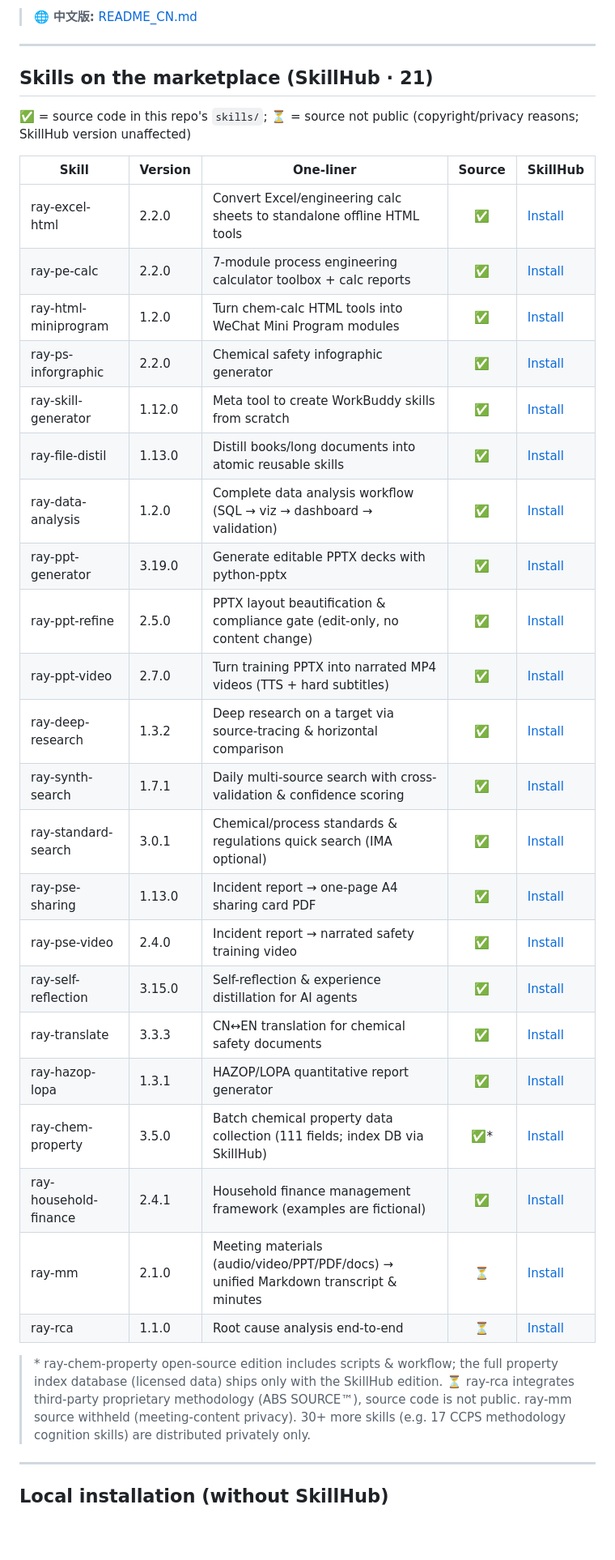
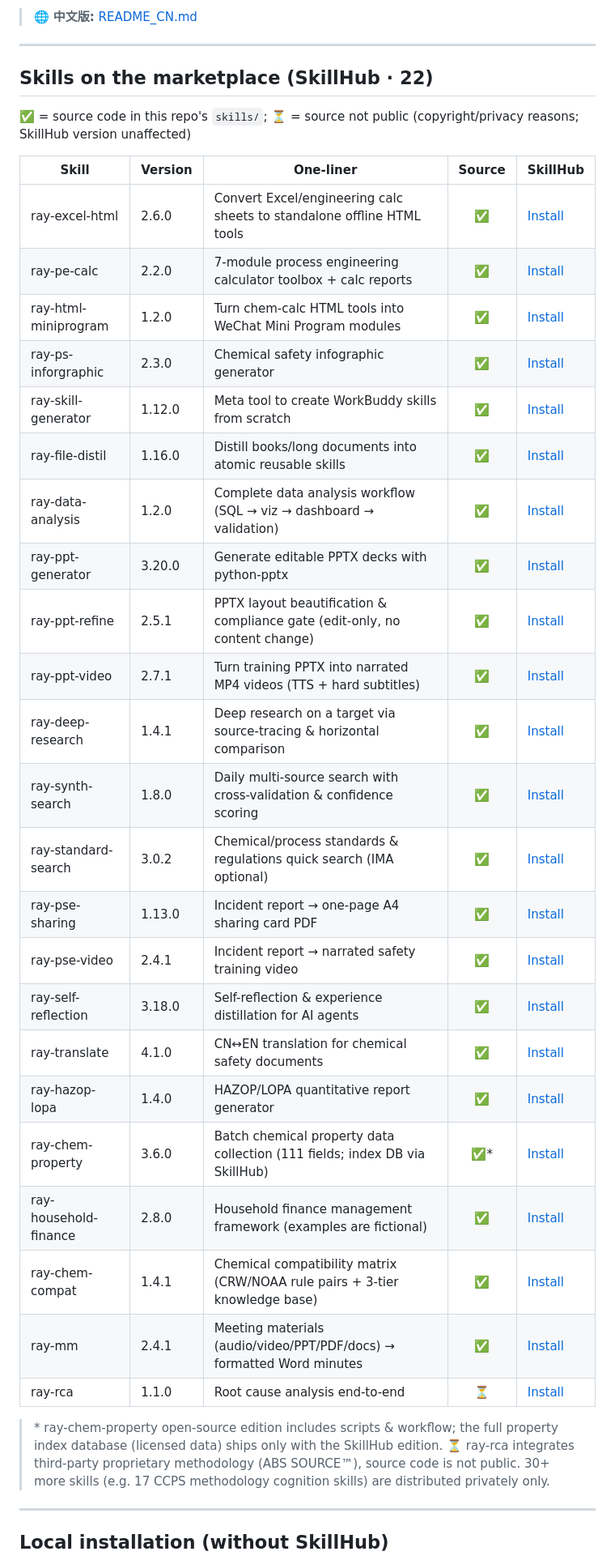
Before and after one commit to Rayzhang1981/ray-skills, a Markdown page: README.md, the part around the change. Shown at 81% size. GitHub-like rendering; blank space fills up the shorter version.

Commit message:
docs: refresh skill table (22 published; add ray-chem-compat 1.4.1, ray-mm 2.4.1 now open, bump 15 versions)

```diff
--- a/README.md
+++ b/README.md
@@ -15,37 +15,38 @@ Each track feeds the other: SkillHub listings point back to this source repo, an
 
 ---
 
-## Skills on the marketplace (SkillHub · 21)
+## Skills on the marketplace (SkillHub · 22)
 
 ✅ = source code in this repo's `skills/`; ⏳ = source not public (copyright/privacy reasons; SkillHub version unaffected)
 
 | Skill | Version | One-liner | Source | SkillHub |
 |-------|---------|-----------|:---:|----------|
-| ray-excel-html | 2.2.0 | Convert Excel/engineering calc sheets to standalone offline HTML tools | ✅ | [Install](https://skillhub.cn/skills/user_fb8bdb79/ray-excel-html) |
+| ray-excel-html | 2.6.0 | Convert Excel/engineering calc sheets to standalone offline HTML tools | ✅ | [Install](https://skillhub.cn/skills/user_fb8bdb79/ray-excel-html) |
 | ray-pe-calc | 2.2.0 | 7-module process engineering calculator toolbox + calc reports | ✅ | [Install](https://skillhub.cn/skills/user_fb8bdb79/ray-pe-calc) |
 | ray-html-miniprogram | 1.2.0 | Turn chem-calc HTML tools into WeChat Mini Program modules | ✅ | [Install](https://skillhub.cn/skills/user_fb8bdb79/ray-html-miniprogram) |
-| ray-ps-inforgraphic | 2.2.0 | Chemical safety infographic generator | ✅ | [Install](https://skillhub.cn/skills/user_fb8bdb79/ray-ps-inforgraphic) |
+| ray-ps-inforgraphic | 2.3.0 | Chemical safety infographic generator | ✅ | [Install](https://skillhub.cn/skills/user_fb8bdb79/ray-ps-inforgraphic) |
 | ray-skill-generator | 1.12.0 | Meta tool to create WorkBuddy skills from scratch | ✅ | [Install](https://skillhub.cn/skills/user_fb8bdb79/ray-skill-generator) |
-| ray-file-distil | 1.13.0 | Distill books/long documents into atomic reusable skills | ✅ | [Install](https://skillhub.cn/skills/user_fb8bdb79/ray-file-distil) |
+| ray-file-distil | 1.16.0 | Distill books/long documents into atomic reusable skills | ✅ | [Install](https://skillhub.cn/skills/user_fb8bdb79/ray-file-distil) |
 | ray-data-analysis | 1.2.0 | Complete data analysis workflow (SQL → viz → dashboard → validation) | ✅ | [Install](https://skillhub.cn/skills/user_fb8bdb79/ray-data-analysis) |
-| ray-ppt-generator | 3.19.0 | Generate editable PPTX decks with python-pptx | ✅ | [Install](https://skillhub.cn/skills/user_fb8bdb79/ray-ppt-generator) |
-| ray-ppt-refine | 2.5.0 | PPTX layout beautification & compliance gate (edit-only, no content change) | ✅ | [Install](https://skillhub.cn/skills/user_fb8bdb79/ray-ppt-refine) |
-| ray-ppt-video | 2.7.0 | Turn training PPTX into narrated MP4 videos (TTS + hard subtitles) | ✅ | [Install](https://skillhub.cn/skills/user_fb8bdb79/ray-ppt-video) |
-| ray-deep-research | 1.3.2 | Deep research on a target via source-tracing & horizontal comparison | ✅ | [Install](https://skillhub.cn/skills/user_fb8bdb79/ray-deep-research) |
-| ray-synth-search | 1.7.1 | Daily multi-source search with cross-validation & confidence scoring | ✅ | [Install](https://skillhub.cn/skills/user_fb8bdb79/ray-synth-search) |
-| ray-standard-search | 3.0.1 | Chemical/process standards & regulations quick search (IMA optional) | ✅ | [Install](https://skillhub.cn/skills/user_fb8bdb79/ray-standard-search) |
+| ray-ppt-generator | 3.20.0 | Generate editable PPTX decks with python-pptx | ✅ | [Install](https://skillhub.cn/skills/user_fb8bdb79/ray-ppt-generator) |
+| ray-ppt-refine | 2.5.1 | PPTX layout beautification & compliance gate (edit-only, no content change) | ✅ | [Install](https://skillhub.cn/skills/user_fb8bdb79/ray-ppt-refine) |
+| ray-ppt-video | 2.7.1 | Turn training PPTX into narrated MP4 videos (TTS + hard subtitles) | ✅ | [Install](https://skillhub.cn/skills/user_fb8bdb79/ray-ppt-video) |
+| ray-deep-research | 1.4.1 | Deep research on a target via source-tracing & horizontal comparison | ✅ | [Install](https://skillhub.cn/skills/user_fb8bdb79/ray-deep-research) |
+| ray-synth-search | 1.8.0 | Daily multi-source search with cross-validation & confidence scoring | ✅ | [Install](https://skillhub.cn/skills/user_fb8bdb79/ray-synth-search) |
+| ray-standard-search | 3.0.2 | Chemical/process standards & regulations quick search (IMA optional) | ✅ | [Install](https://skillhub.cn/skills/user_fb8bdb79/ray-standard-search) |
 | ray-pse-sharing | 1.13.0 | Incident report → one-page A4 sharing card PDF | ✅ | [Install](https://skillhub.cn/skills/user_fb8bdb79/ray-pse-sharing) |
-| ray-pse-video | 2.4.0 | Incident report → narrated safety training video | ✅ | [Install](https://skillhub.cn/skills/user_fb8bdb79/ray-pse-video) |
-| ray-self-reflection | 3.15.0 | Self-reflection & experience distillation for AI agents | ✅ | [Install](https://skillhub.cn/skills/user_fb8bdb79/ray-self-reflection) |
-| ray-translate | 3.3.3 | CN↔EN translation for chemical safety documents | ✅ | [Install](https://skillhub.cn/skills/user_fb8bdb79/ray-translate) |
-| ray-hazop-lopa | 1.3.1 | HAZOP/LOPA quantitative report generator | ✅ | [Install](https://skillhub.cn/skills/user_fb8bdb79/ray-hazop-lopa) |
-| ray-chem-property | 3.5.0 | Batch chemical property data collection (111 fields; index DB via SkillHub) | ✅* | [Install](https://skillhub.cn/skills/user_fb8bdb79/ray-chem-property) |
-| ray-household-finance | 2.4.1 | Household finance management framework (examples are fictional) | ✅ | [Install](https://skillhub.cn/skills/user_fb8bdb79/ray-household-finance) |
-| ray-mm | 2.1.0 | Meeting materials (audio/video/PPT/PDF/docs) → unified Markdown transcript & minutes | ⏳ | [Install](https://skillhub.cn/skills/user_fb8bdb79/ray-mm) |
+| ray-pse-video | 2.4.1 | Incident report → narrated safety training video | ✅ | [Install](https://skillhub.cn/skills/user_fb8bdb79/ray-pse-video) |
+| ray-self-reflection | 3.18.0 | Self-reflection & experience distillation for AI agents | ✅ | [Install](https://skillhub.cn/skills/user_fb8bdb79/ray-self-reflection) |
+| ray-translate | 4.1.0 | CN↔EN translation for chemical safety documents | ✅ | [Install](https://skillhub.cn/skills/user_fb8bdb79/ray-translate) |
+| ray-hazop-lopa | 1.4.0 | HAZOP/LOPA quantitative report generator | ✅ | [Install](https://skillhub.cn/skills/user_fb8bdb79/ray-hazop-lopa) |
+| ray-chem-property | 3.6.0 | Batch chemical property data collection (111 fields; index DB via SkillHub) | ✅* | [Install](https://skillhub.cn/skills/user_fb8bdb79/ray-chem-property) |
+| ray-household-finance | 2.8.0 | Household finance management framework (examples are fictional) | ✅ | [Install](https://skillhub.cn/skills/user_fb8bdb79/ray-household-finance) |
+| ray-chem-compat | 1.4.1 | Chemical compatibility matrix (CRW/NOAA rule pairs + 3-tier knowledge base) | ✅ | [Install](https://skillhub.cn/skills/user_fb8bdb79/ray-chem-compat) |
+| ray-mm | 2.4.1 | Meeting materials (audio/video/PPT/PDF/docs) → formatted Word minutes | ✅ | [Install](https://skillhub.cn/skills/user_fb8bdb79/ray-mm) |
 | ray-rca | 1.1.0 | Root cause analysis end-to-end | ⏳ | [Install](https://skillhub.cn/skills/user_fb8bdb79/ray-rca) |
 
 > \* ray-chem-property open-source edition includes scripts & workflow; the full property index database (licensed data) ships only with the SkillHub edition.
-> ⏳ ray-rca integrates third-party proprietary methodology (ABS SOURCE™), source code is not public. ray-mm source withheld (meeting-content privacy).
+> ⏳ ray-rca integrates third-party proprietary methodology (ABS SOURCE™), source code is not public.
 > 30+ more skills (e.g. 17 CCPS methodology cognition skills) are distributed privately only.
 
 ---
```
Also changed, not shown: README_CN.md (+19 -18 lines).
